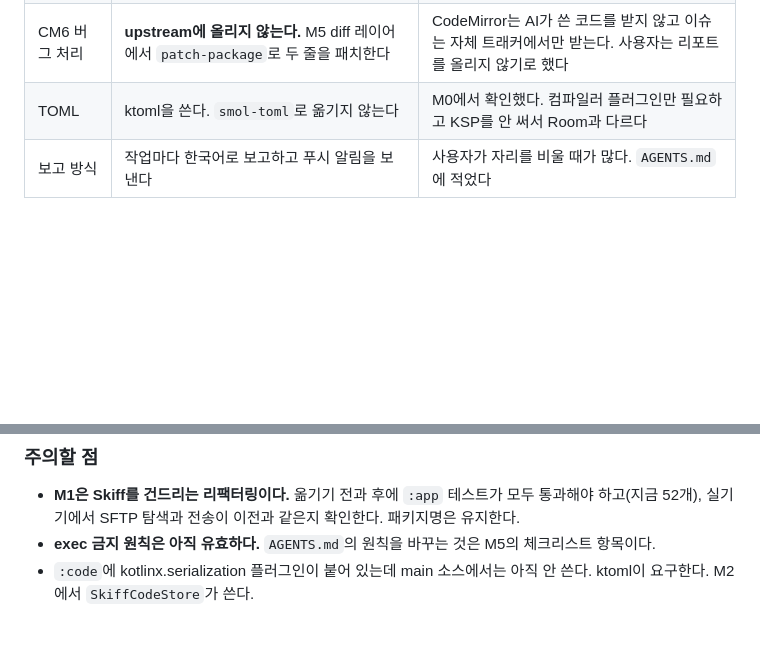
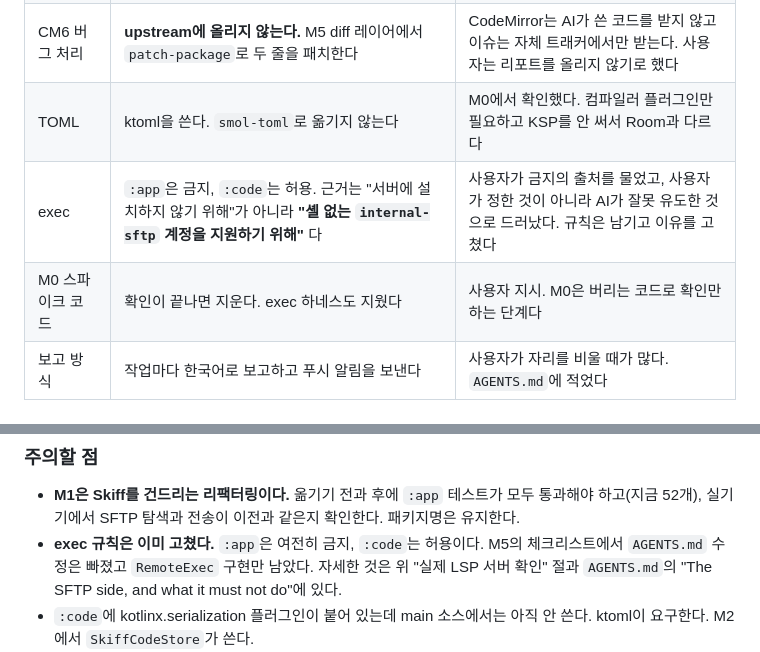
Before and after one commit to bynaki/skiff, a Markdown page: HANDOFF.md, 2 parts joined by grey strips. Drawn GitHub-style; blank space fills up the shorter version.

Commit message:
Bring the hand-off and M5's checklist up to date with the exec change
The hand-off still told the next session that the no-exec rule was untouched
and that changing it was M5's job, which this session already did. The
decisions table now carries why the rule reads the way it does, so a fresh
session does not re-derive the wrong reason from "nothing to install on the
server" the way this file once did.

Co-Authored-By: Claude Opus 5 <noreply@anthropic.com>
Claude-Session: https://claude.ai/code/session_018xe3dxtufYbmXasxs11Q4t

```diff
--- a/HANDOFF.md
+++ b/HANDOFF.md
@@ -57,6 +57,8 @@
 | 예전 시도 | 로컬 브랜치 `claude/next-steps-2afbda`와 기기의 `com.naki.skiffcode`를 삭제 | 사용자 지시. 없었던 것으로 친다. 참고하거나 되살리지 않는다 |
 | CM6 버그 처리 | **upstream에 올리지 않는다.** M5 diff 레이어에서 `patch-package`로 두 줄을 패치한다 | CodeMirror는 AI가 쓴 코드를 받지 않고 이슈는 자체 트래커에서만 받는다. 사용자는 리포트를 올리지 않기로 했다 |
 | TOML | ktoml을 쓴다. `smol-toml`로 옮기지 않는다 | M0에서 확인했다. 컴파일러 플러그인만 필요하고 KSP를 안 써서 Room과 다르다 |
+| exec | `:app`은 금지, `:code`는 허용. 근거는 "서버에 설치하지 않기 위해"가 아니라 **"셸 없는 `internal-sftp` 계정을 지원하기 위해"** 다 | 사용자가 금지의 출처를 물었고, 사용자가 정한 것이 아니라 AI가 잘못 유도한 것으로 드러났다. 규칙은 남기고 이유를 고쳤다 |
+| M0 스파이크 코드 | 확인이 끝나면 지운다. exec 하네스도 지웠다 | 사용자 지시. M0은 버리는 코드로 확인만 하는 단계다 |
 | 보고 방식 | 작업마다 한국어로 보고하고 푸시 알림을 보낸다 | 사용자가 자리를 비울 때가 많다. `AGENTS.md`에 적었다 |
 
 ### 사용자 확인을 아직 받지 않은 가정
@@ -101,7 +103,7 @@ M6에서 다시 만들 때 필요한 것은 이것뿐이다:
 
 ### 주의할 점
 - **M1은 Skiff를 건드리는 리팩터링이다.** 옮기기 전과 후에 `:app` 테스트가 모두 통과해야 하고(지금 52개), 실기기에서 SFTP 탐색과 전송이 이전과 같은지 확인한다. 패키지명은 유지한다.
-- **exec 금지 원칙은 아직 유효하다.** `AGENTS.md`의 원칙을 바꾸는 것은 M5의 체크리스트 항목이다.
+- **exec 규칙은 이미 고쳤다.** `:app`은 여전히 금지, `:code`는 허용이다. M5의 체크리스트에서 `AGENTS.md` 수정은 빠졌고 `RemoteExec` 구현만 남았다. 자세한 것은 위 "실제 LSP 서버 확인" 절과 `AGENTS.md`의 "The SFTP side, and what it must not do"에 있다.
 - `:code`에 kotlinx.serialization 플러그인이 붙어 있는데 main 소스에서는 아직 안 쓴다. ktoml이 요구한다. M2에서 `SkiffCodeStore`가 쓴다.
 - `npm install` 때 fsevents install 스크립트는 npm 11 기본 정책으로 실행되지 않는다. macOS용 선택 의존성이라 영향이 없다.
 - 기기:
```
Also changed, not shown: plan.md (+1 -1 lines).
